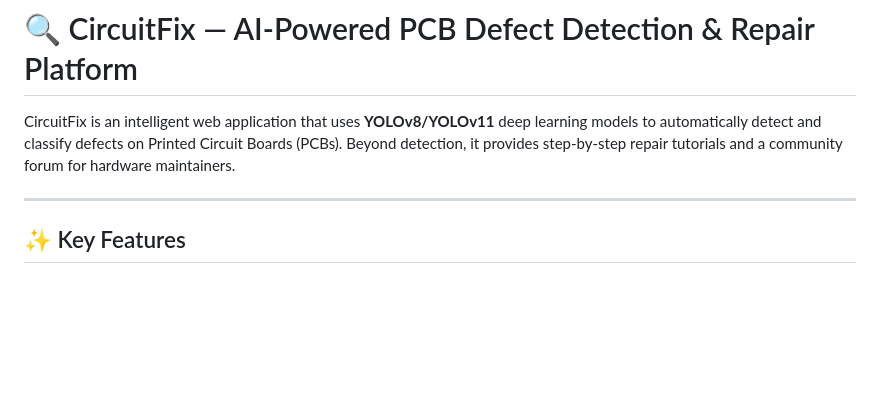
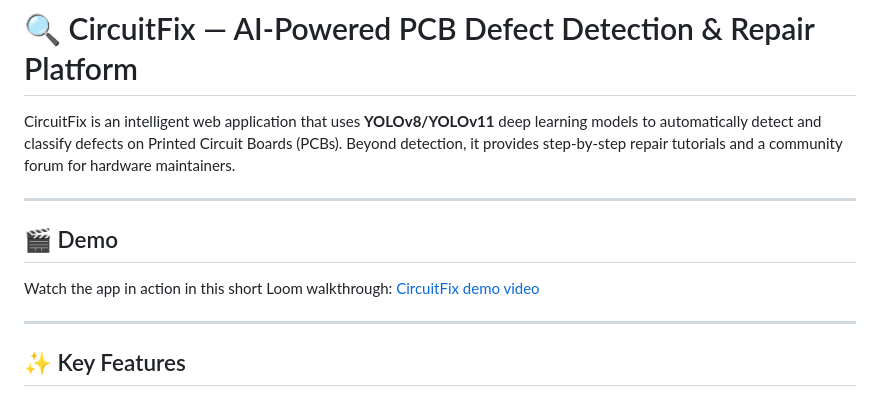
Before and after one commit to Bril3d/PCB-Defects, a Markdown page: README.md, the part around the change. GitHub-like rendering; blank space fills up the shorter version.

Commit message:
Add Loom demo link to README

```diff
--- a/README.md
+++ b/README.md
@@ -1,6 +1,12 @@
 # 🔍 CircuitFix — AI-Powered PCB Defect Detection & Repair Platform
 
 CircuitFix is an intelligent web application that uses **YOLOv8/YOLOv11** deep learning models to automatically detect and classify defects on Printed Circuit Boards (PCBs). Beyond detection, it provides step-by-step repair tutorials and a community forum for hardware maintainers.
+
+---
+
+## 🎬 Demo
+
+Watch the app in action in this short Loom walkthrough: [CircuitFix demo video](https://www.loom.com/share/fd5c2f2a932e4fa1979d942569bc34ad)
 
 ---
 
```
